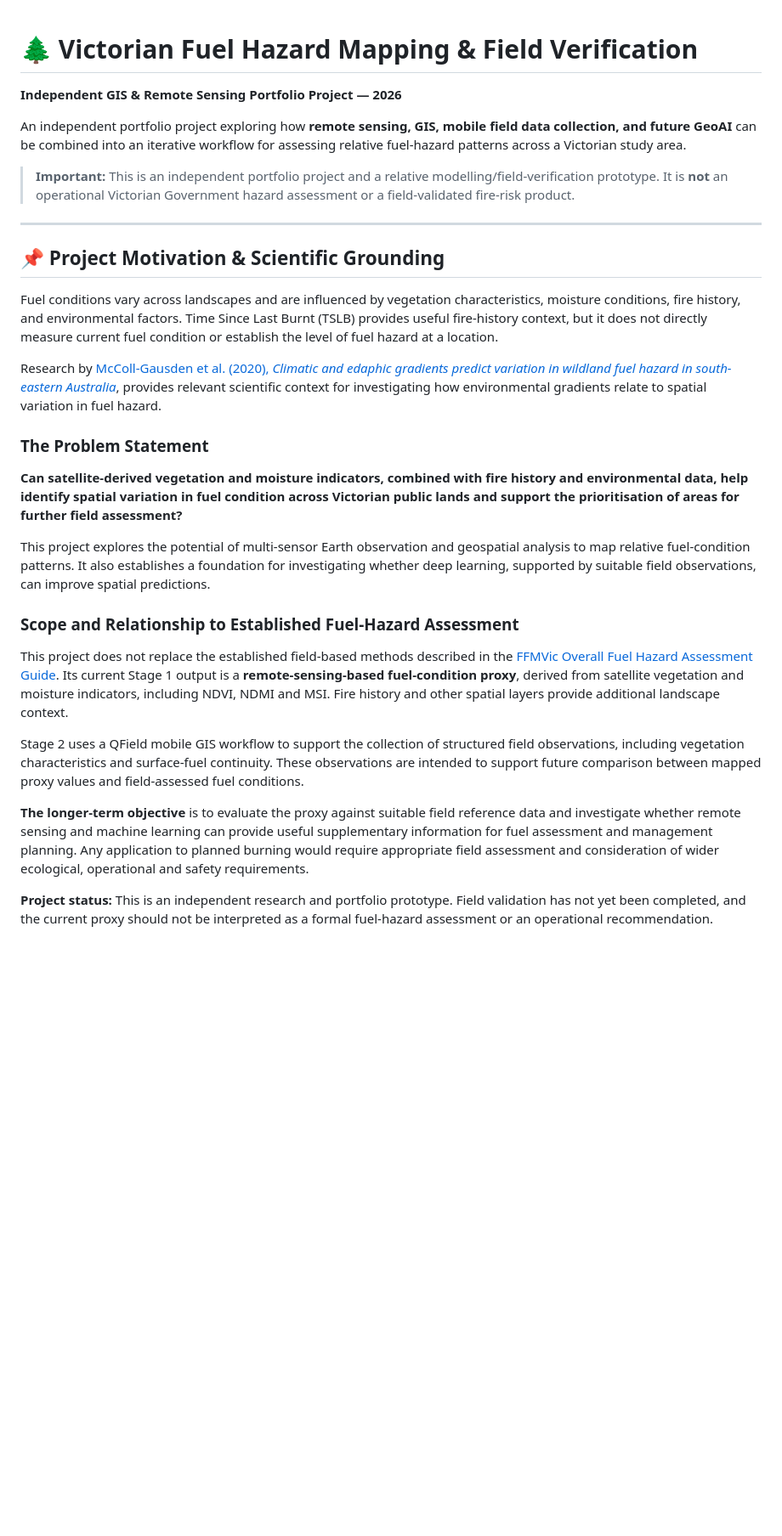
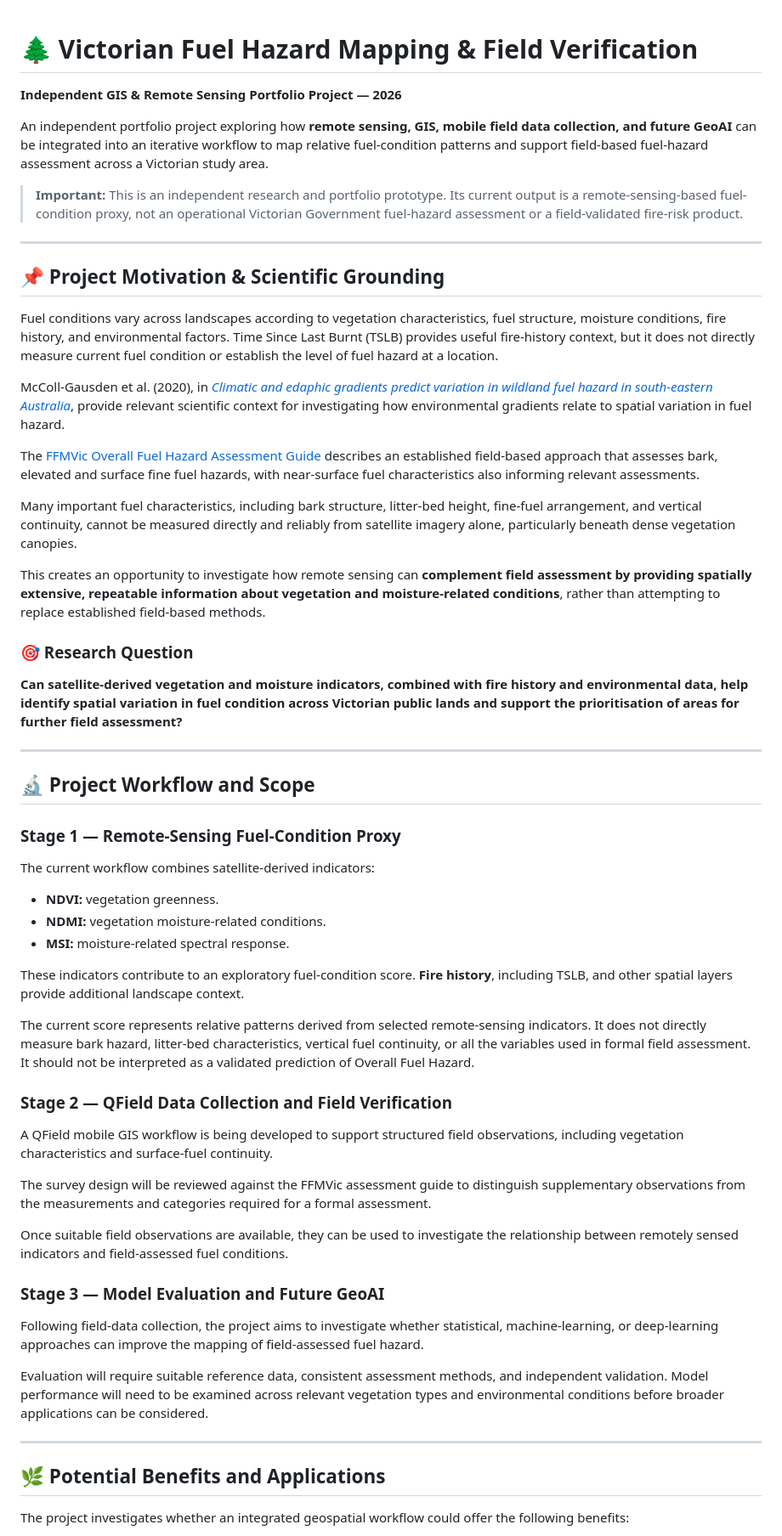
Before and after one commit to Zahra9604/victorian-fuel-hazard-mapping, a Markdown page: README.md, the part around one of its changes. Shown at 85% size. GitHub-like rendering; blank space fills up the shorter version.

Commit message:
Add more information

```diff
--- a/README.md
+++ b/README.md
@@ -1,30 +1,64 @@
+
 # 🌲 Victorian Fuel Hazard Mapping & Field Verification
 
 **Independent GIS & Remote Sensing Portfolio Project — 2026**
 
-An independent portfolio project exploring how **remote sensing, GIS, mobile field data collection, and future GeoAI** can be combined into an iterative workflow for assessing relative fuel-hazard patterns across a Victorian study area.
+An independent portfolio project exploring how **remote sensing, GIS, mobile field data collection, and future GeoAI** can be integrated into an iterative workflow to map relative fuel-condition patterns and support field-based fuel-hazard assessment across a Victorian study area.
 
-> **Important:** This is an independent portfolio project and a relative modelling/field-verification prototype. It is **not** an operational Victorian Government hazard assessment or a field-validated fire-risk product.
+> **Important:** This is an independent research and portfolio prototype. Its current output is a remote-sensing-based fuel-condition proxy, not an operational Victorian Government fuel-hazard assessment or a field-validated fire-risk product.
 
 ---
+
 ## 📌 Project Motivation & Scientific Grounding
 
-Fuel conditions vary across landscapes and are influenced by vegetation characteristics, moisture conditions, fire history, and environmental factors. Time Since Last Burnt (TSLB) provides useful fire-history context, but it does not directly measure current fuel condition or establish the level of fuel hazard at a location.
+Fuel conditions vary across landscapes according to vegetation characteristics, fuel structure, moisture conditions, fire history, and environmental factors. Time Since Last Burnt (TSLB) provides useful fire-history context, but it does not directly measure current fuel condition or establish the level of fuel hazard at a location.
 
-Research by [McColl-Gausden et al. (2020), *Climatic and edaphic gradients predict variation in wildland fuel hazard in south-eastern Australia*](https://nsojournals.onlinelibrary.wiley.com/doi/pdf/10.1111/ecog.04714), provides relevant scientific context for investigating how environmental gradients relate to spatial variation in fuel hazard.
+McColl-Gausden et al. (2020), in *[Climatic and edaphic gradients predict variation in wildland fuel hazard in south-eastern Australia](https://doi.org/10.1111/ecog.04714)*, provide relevant scientific context for investigating how environmental gradients relate to spatial variation in fuel hazard.
 
-### The Problem Statement
+The [FFMVic Overall Fuel Hazard Assessment Guide](https://www.ffm.vic.gov.au/__data/assets/pdf_file/0014/21056/Report-47-Overall-Fuel-Hazard-Guide.pdf) describes an established field-based approach that assesses bark, elevated and surface fine fuel hazards, with near-surface fuel characteristics also informing relevant assessments.
+
+Many important fuel characteristics, including bark structure, litter-bed height, fine-fuel arrangement, and vertical continuity, cannot be measured directly and reliably from satellite imagery alone, particularly beneath dense vegetation canopies.
+
+This creates an opportunity to investigate how remote sensing can **complement field assessment by providing spatially extensive, repeatable information about vegetation and moisture-related conditions**, rather than attempting to replace established field-based methods.
+
+### 🎯 Research Question
 
 **Can satellite-derived vegetation and moisture indicators, combined with fire history and environmental data, help identify spatial variation in fuel condition across Victorian public lands and support the prioritisation of areas for further field assessment?**
 
-This project explores the potential of multi-sensor Earth observation and geospatial analysis to map relative fuel-condition patterns. It also establishes a foundation for investigating whether deep learning, supported by suitable field observations, can improve spatial predictions.
 
-### Scope and Relationship to Established Fuel-Hazard Assessment
+---
 
-This project does not replace the established field-based methods described in the [FFMVic Overall Fuel Hazard Assessment Guide](https://www.ffm.vic.gov.au/__data/assets/pdf_file/0014/21056/Report-47-Overall-Fuel-Hazard-Guide.pdf). Its current Stage 1 output is a **remote-sensing-based fuel-condition proxy**, derived from satellite vegetation and moisture indicators, including NDVI, NDMI and MSI. Fire history and other spatial layers provide additional landscape context.
+## 🔬 Project Workflow and Scope
 
-Stage 2 uses a QField mobile GIS workflow to support the collection of structured field observations, including vegetation characteristics and surface-fuel continuity. These observations are intended to support future comparison between mapped proxy values and field-assessed fuel conditions.
+### Stage 1 — Remote-Sensing Fuel-Condition Proxy
 
-**The longer-term objective** is to evaluate the proxy against suitable field reference data and investigate whether remote sensing and machine learning can provide useful supplementary information for fuel assessment and management planning. Any application to planned burning would require appropriate field assessment and consideration of wider ecological, operational and safety requirements.
+The current workflow combines satellite-derived indicators:
 
-**Project status:** This is an independent research and portfolio prototype. Field validation has not yet been completed, and the current proxy should not be interpreted as a formal fuel-hazard assessment or an operational recommendation.
+- **NDVI:** vegetation greenness.
+- **NDMI:** vegetation moisture-related conditions.
+- **MSI:** moisture-related spectral response.
+
+These indicators contribute to an exploratory fuel-condition score. **Fire history**, including TSLB, and other spatial layers provide additional landscape context.
+
+The current score represents relative patterns derived from selected remote-sensing indicators. It does not directly measure bark hazard, litter-bed characteristics, vertical fuel continuity, or all the variables used in formal field assessment. It should not be interpreted as a validated prediction of Overall Fuel Hazard.
+
+### Stage 2 — QField Data Collection and Field Verification
+
+A QField mobile GIS workflow is being developed to support structured field observations, including vegetation characteristics and surface-fuel continuity.
+
+The survey design will be reviewed against the FFMVic assessment guide to distinguish supplementary observations from the measurements and categories required for a formal assessment.
+
+Once suitable field observations are available, they can be used to investigate the relationship between remotely sensed indicators and field-assessed fuel conditions.
+
+### Stage 3 — Model Evaluation and Future GeoAI
+
+Following field-data collection, the project aims to investigate whether statistical, machine-learning, or deep-learning approaches can improve the mapping of field-assessed fuel hazard.
+
+Evaluation will require suitable reference data, consistent assessment methods, and independent validation. Model performance will need to be examined across relevant vegetation types and environmental conditions before broader applications can be considered.
+
+---
+
+## 🌿 Potential Benefits and Applications
+
+The project investigates whether an integrated geospatial workflow could offer the following benefits:
+
```
Also changed, not shown: other parts of README.md (+29 -3 lines).
